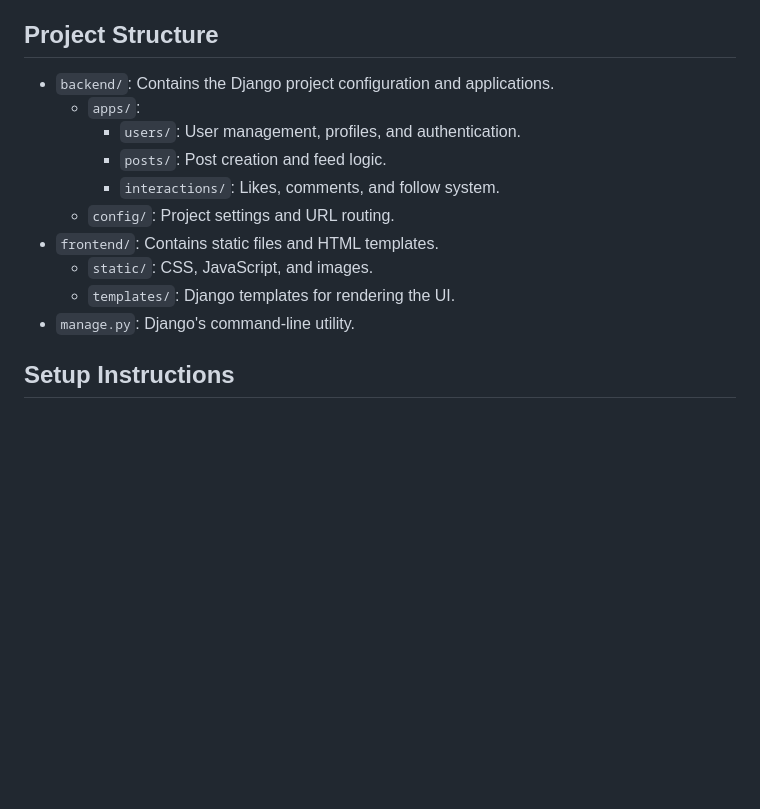
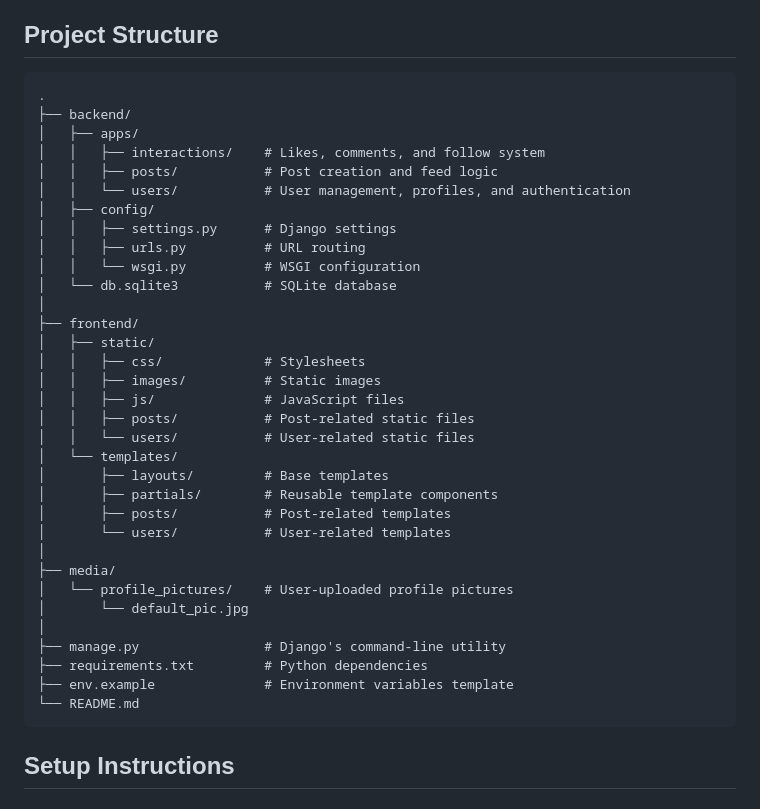
Before and after one commit to NoobCoder12/DevSocial, a Markdown page: README.md, the part around the change. Drawn GitHub-style; blank space fills up the shorter version.

````diff
--- a/README.md
+++ b/README.md
@@ -33,17 +33,41 @@ The project taught me:
 - **Other**: `python-dotenv` for environment variable management, `Pillow` for image handling.
 
 ## Project Structure
-
-- `backend/`: Contains the Django project configuration and applications.
-  - `apps/`:
-    - `users/`: User management, profiles, and authentication.
-    - `posts/`: Post creation and feed logic.
-    - `interactions/`: Likes, comments, and follow system.
-  - `config/`: Project settings and URL routing.
-- `frontend/`: Contains static files and HTML templates.
-  - `static/`: CSS, JavaScript, and images.
-  - `templates/`: Django templates for rendering the UI.
-- `manage.py`: Django's command-line utility.
+```
+.
+├── backend/
+│   ├── apps/
+│   │   ├── interactions/    # Likes, comments, and follow system
+│   │   ├── posts/           # Post creation and feed logic
+│   │   └── users/           # User management, profiles, and authentication
+│   ├── config/
+│   │   ├── settings.py      # Django settings
+│   │   ├── urls.py          # URL routing
+│   │   └── wsgi.py          # WSGI configuration
+│   └── db.sqlite3           # SQLite database
+│
+├── frontend/
+│   ├── static/
+│   │   ├── css/             # Stylesheets
+│   │   ├── images/          # Static images
+│   │   ├── js/              # JavaScript files
+│   │   ├── posts/           # Post-related static files
+│   │   └── users/           # User-related static files
+│   └── templates/
+│       ├── layouts/         # Base templates
+│       ├── partials/        # Reusable template components
+│       ├── posts/           # Post-related templates
+│       └── users/           # User-related templates
+│
+├── media/
+│   └── profile_pictures/    # User-uploaded profile pictures
+│       └── default_pic.jpg
+│
+├── manage.py                # Django's command-line utility
+├── requirements.txt         # Python dependencies
+├── env.example              # Environment variables template
+└── README.md
+```
 
 ## Setup Instructions
 
````
